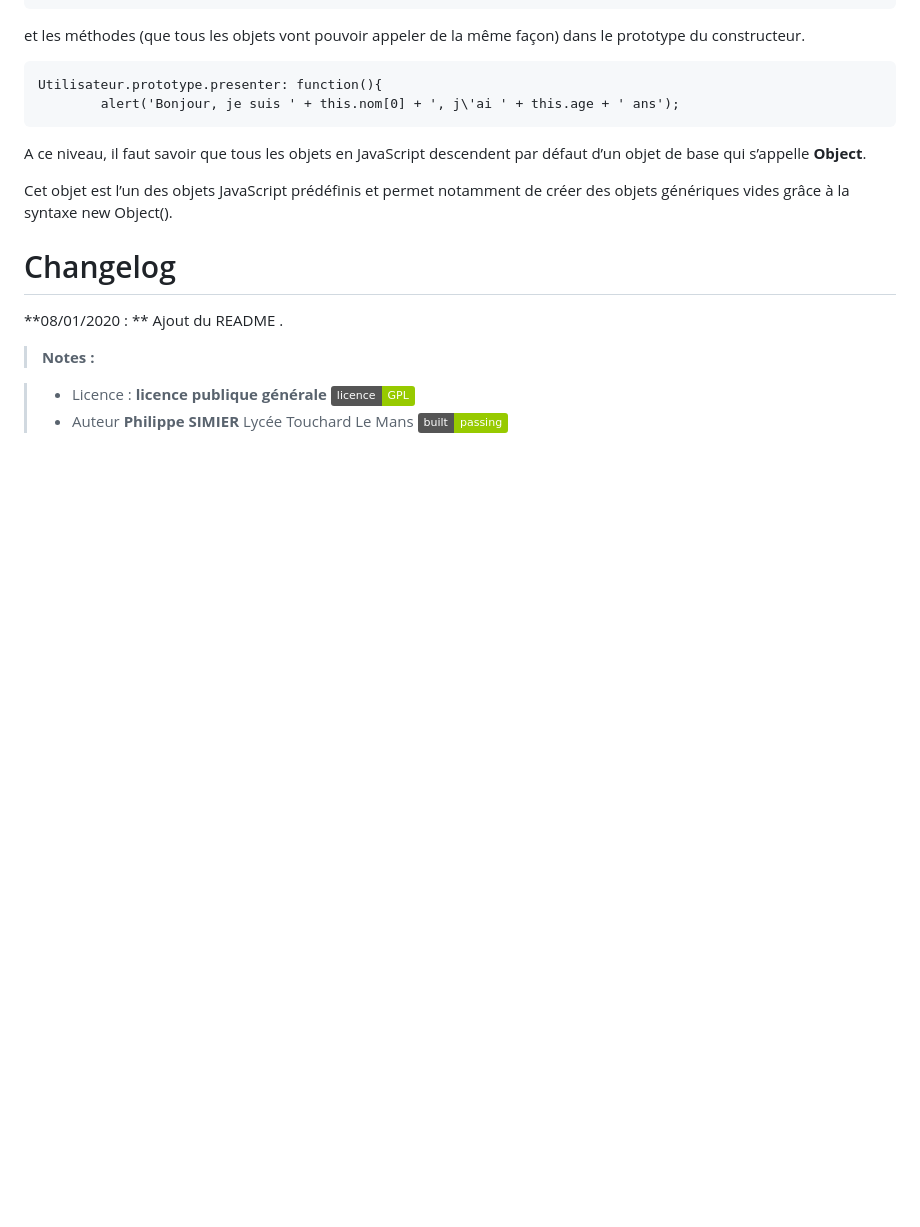
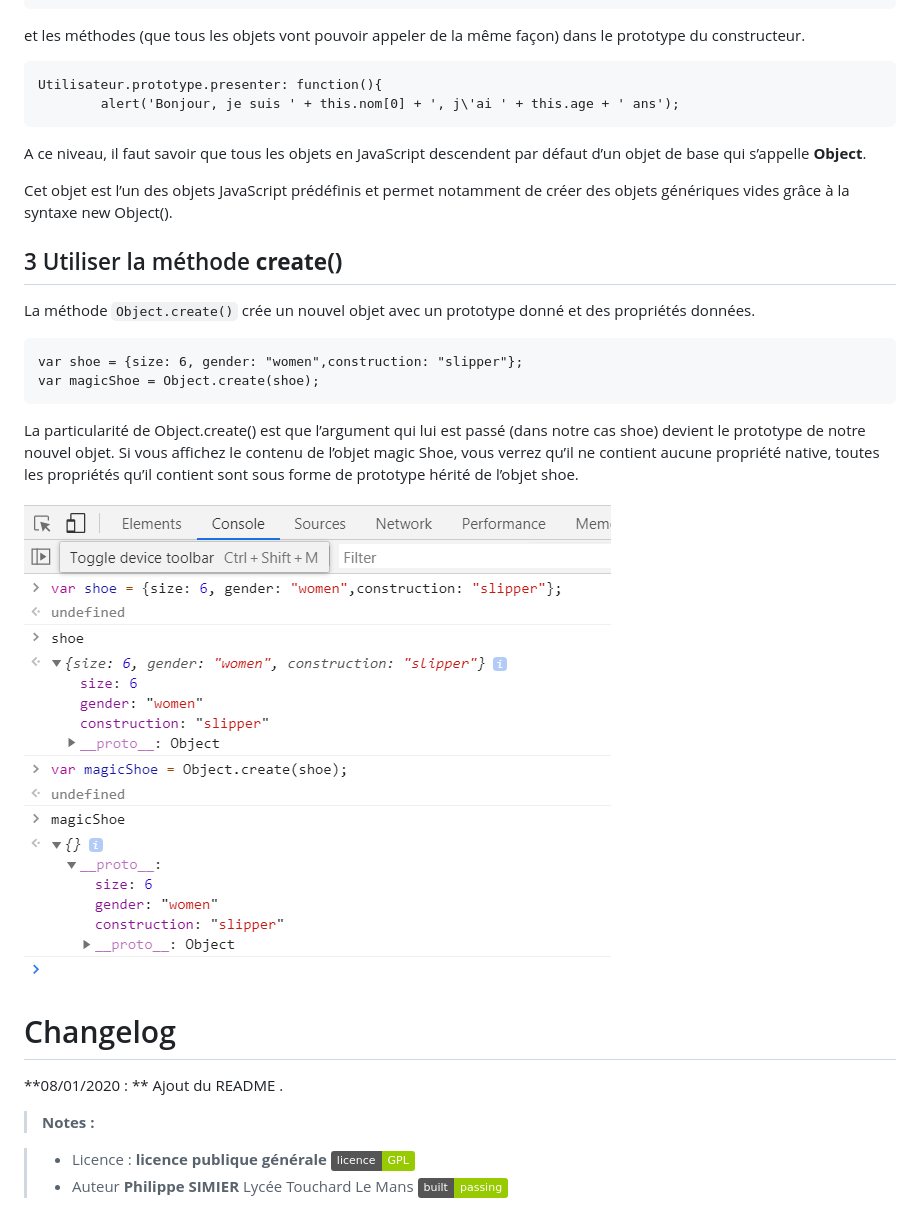
Before and after one commit to PhilippeSimier/Apprendre-JS, a Markdown page: 01_Objet/README.md, the part around the change. Drawn GitHub-style; pictures changed too: 01_Objet/console_objet.PNG (added); badges without logos; blank space fills up the shorter version.

````diff
--- a/01_Objet/README.md
+++ b/01_Objet/README.md
@@ -104,6 +104,18 @@ A ce niveau, il faut savoir que tous les objets en JavaScript descendent par dé
 
 Cet objet est l’un des objets JavaScript prédéfinis et permet notamment de créer des objets génériques vides grâce à la syntaxe new Object().
 
+## 3 Utiliser la méthode **create()**
+
+La méthode `Object.create()` crée un nouvel objet avec un prototype donné et des propriétés données.
+```
+var shoe = {size: 6, gender: "women",construction: "slipper"};
+var magicShoe = Object.create(shoe);
+```
+La particularité de Object.create() est que l’argument qui lui est passé (dans notre cas shoe) devient le prototype de notre nouvel objet.
+Si vous affichez le contenu de l’objet magic Shoe, vous verrez qu’il ne contient aucune propriété native, toutes les propriétés qu’il contient sont sous forme de prototype hérité de l’objet shoe.
+
+![console](/01_Objet/console_objet.PNG)
+
 # Changelog
 
 **08/01/2020 : ** Ajout du README .
````
